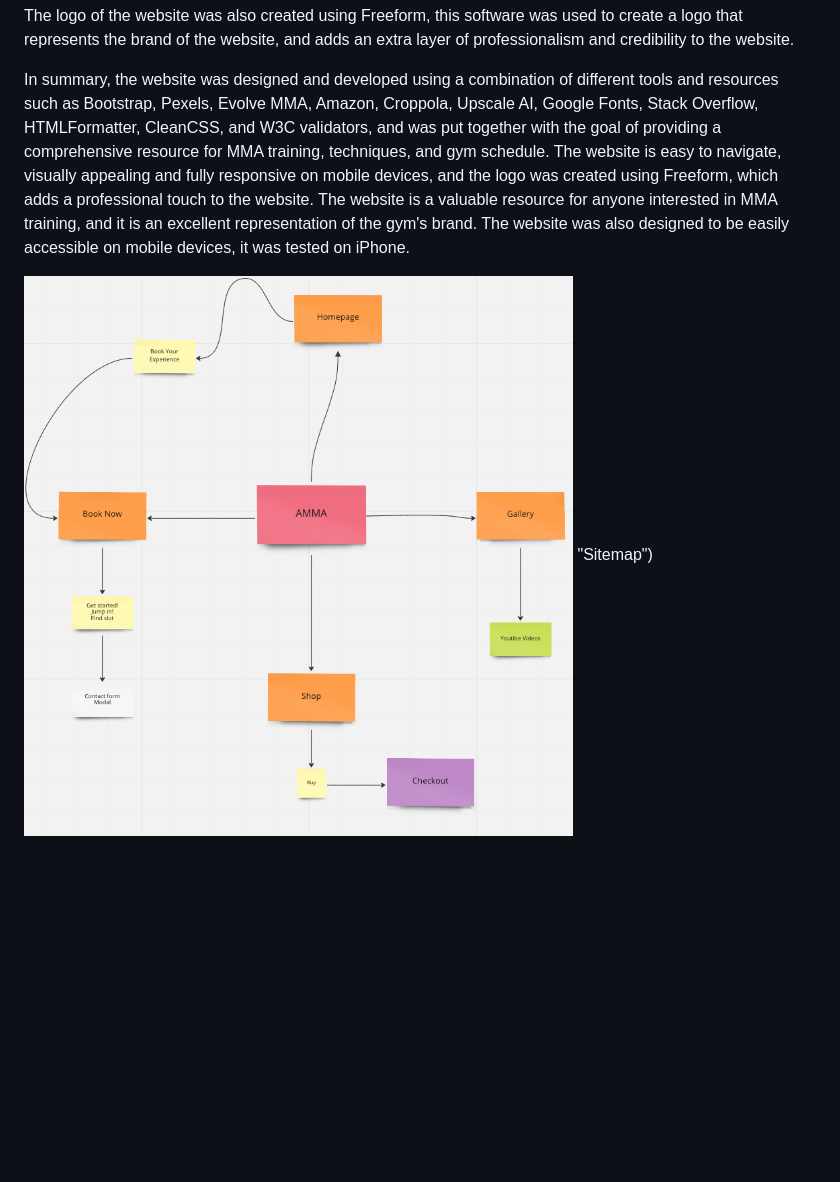
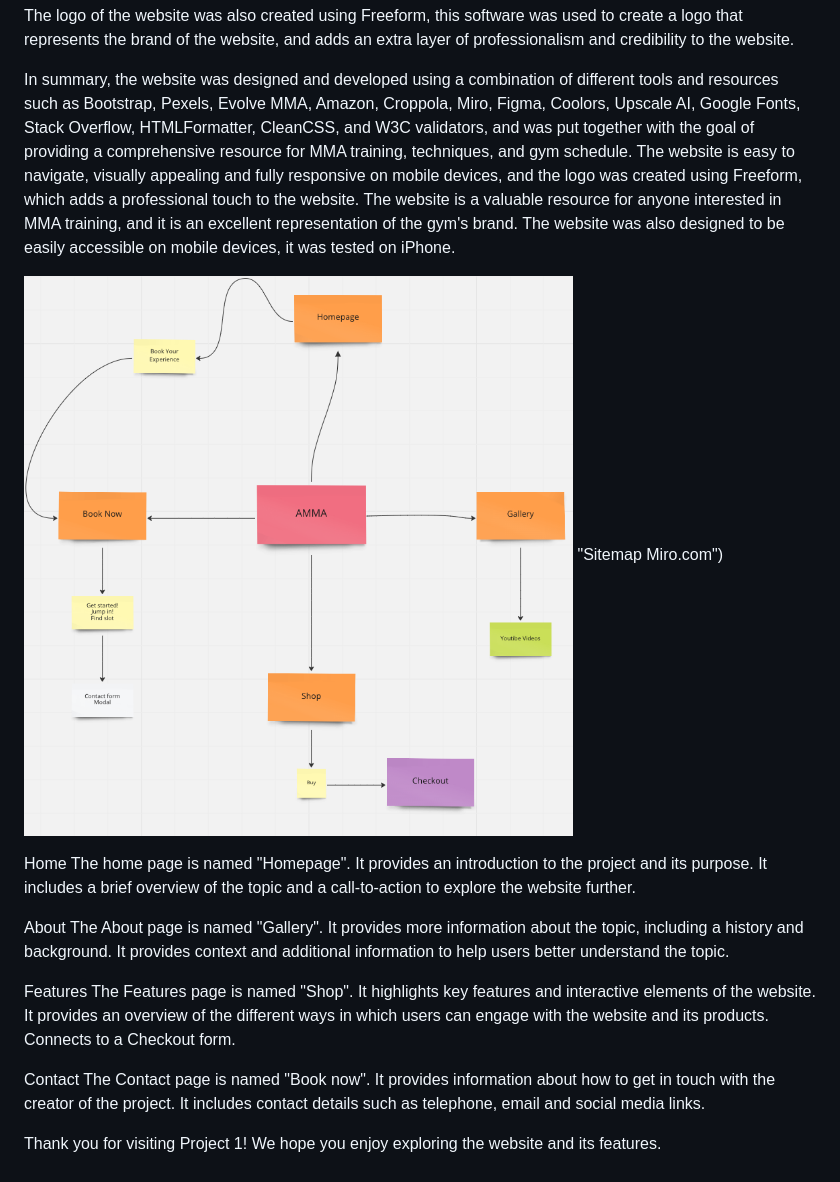
Before and after one commit to AlessioMigotti/Project-1, a Markdown page: readme.md, the part around one of its changes. GitHub-like rendering; blank space fills up the shorter version.

```diff
--- a/readme.md
+++ b/readme.md
@@ -29,11 +55,35 @@ The logo of the website was also created using Freeform, this software was used
 the website, and adds an extra layer of professionalism and credibility to the website.
 
 In summary, the website was designed and developed using a combination of different tools and resources such as Bootstrap,
-Pexels, Evolve MMA, Amazon, Croppola, Upscale AI, Google Fonts, Stack Overflow, HTMLFormatter, CleanCSS, and W3C validators,
+Pexels, Evolve MMA, Amazon, Croppola, Miro, Figma, Coolors, Upscale AI, Google Fonts, Stack Overflow, HTMLFormatter, CleanCSS, and W3C validators,
 and was put together with the goal of providing a comprehensive resource for MMA training, techniques, and gym schedule.
 The website is easy to navigate, visually appealing and fully responsive on mobile devices, and the logo was created using
 Freeform, which adds a professional touch to the website. The website is a valuable resource for anyone interested in MMA training,
 and it is an excellent representation of the gym's brand.
 The website was also designed to be easily accessible on mobile devices, it was tested on iPhone.
 
-![Alt text](/assets/images/Siremap.png) "Sitemap")
+![Alt text](/assets/images/Siremap.png) "Sitemap Miro.com")
+
+
+Home
+The home page is named "Homepage".
+It provides an introduction to the project and its purpose.
+It includes a brief overview of the topic and a call-to-action to explore the website further.
+
+About
+The About page is named "Gallery".
+It provides more information about the topic, including a history and background.
+It provides context and additional information to help users better understand the topic.
+
+Features
+The Features page is named "Shop".
+It highlights key features and interactive elements of the website.
+It provides an overview of the different ways in which users can engage with the website and its products.
+Connects to a Checkout form.
+
+Contact
+The Contact page is named "Book now".
+It provides information about how to get in touch with the creator of the project.
+It includes contact details such as telephone, email and social media links.
+
+Thank you for visiting Project 1! We hope you enjoy exploring the website and its features.
```
Also changed, not shown: other parts of readme.md (+27 -1 lines), assets/images/colorpalette.png (added), 5 other files.
